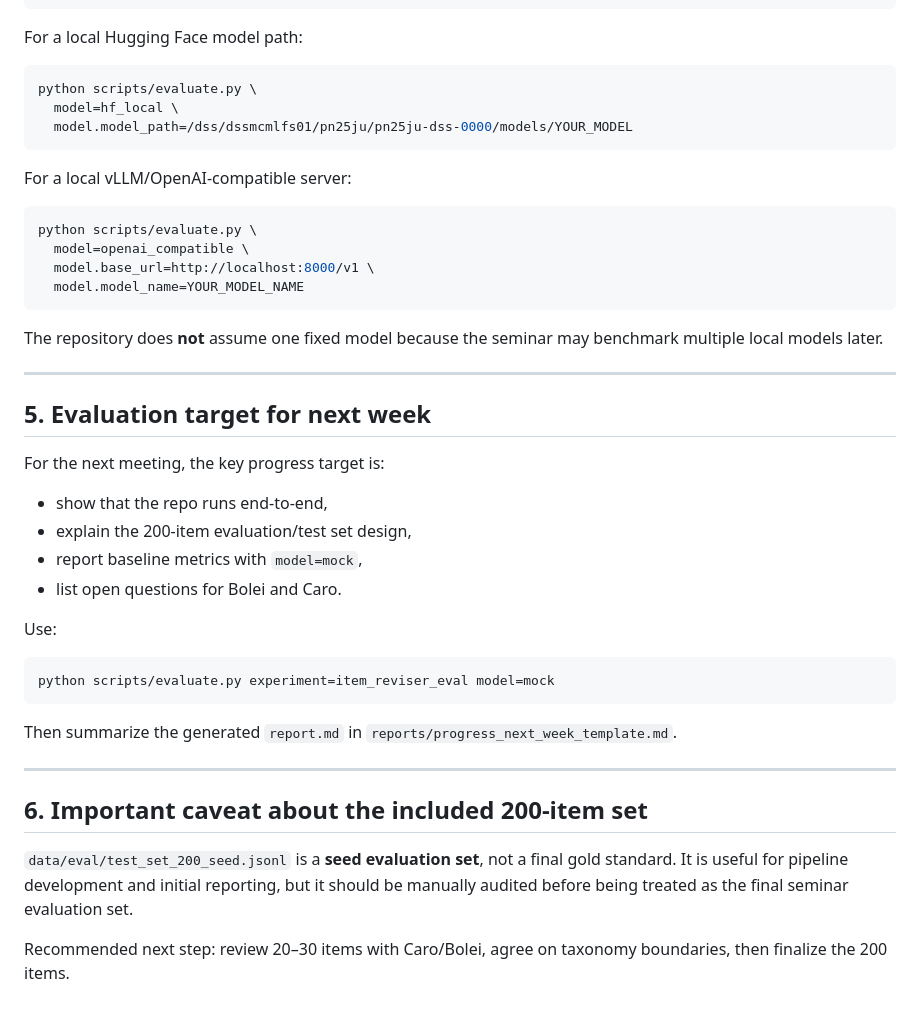
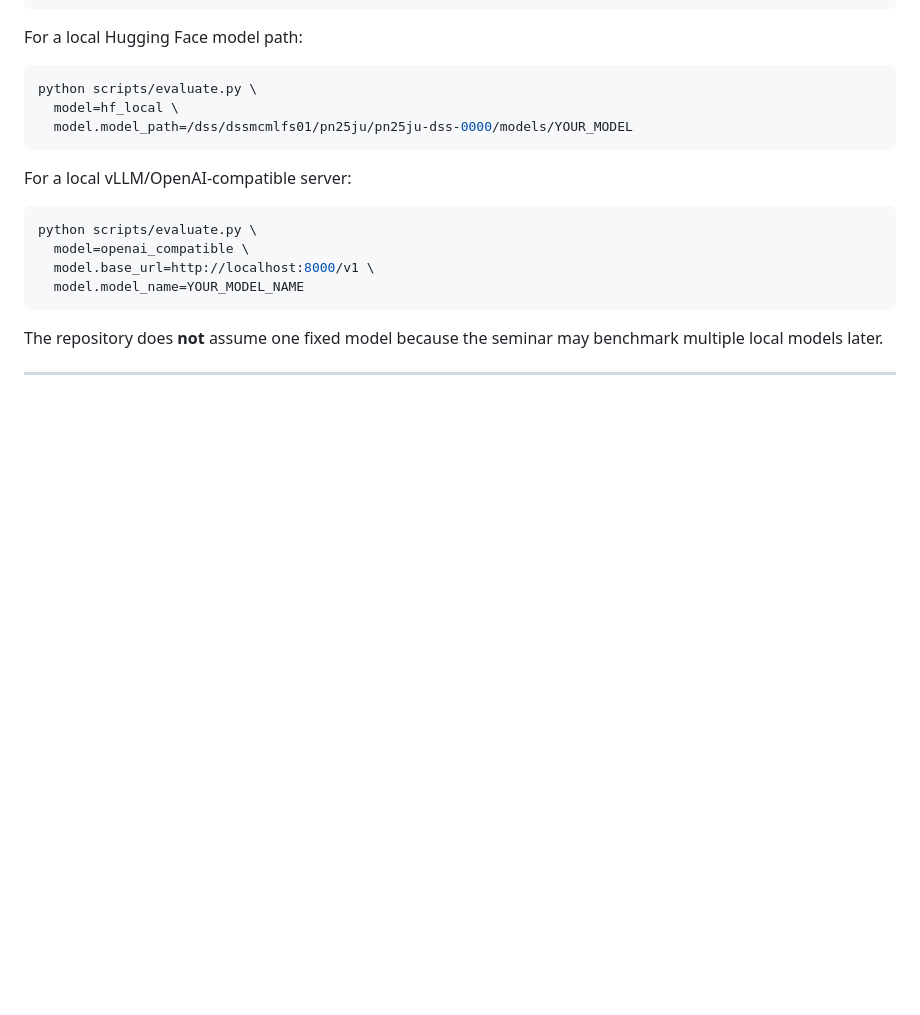
Before and after one commit to sn1887/SEMINAR-ITEM-REVISER, a Markdown page: README.md, the part around the change. Drawn GitHub-style; blank space fills up the shorter version.

````diff
--- a/README.md
+++ b/README.md
@@ -145,28 +145,3 @@ python scripts/evaluate.py \
 The repository does **not** assume one fixed model because the seminar may benchmark multiple local models later.
 
 ---
-
-## 5. Evaluation target for next week
-
-For the next meeting, the key progress target is:
-
-- show that the repo runs end-to-end,
-- explain the 200-item evaluation/test set design,
-- report baseline metrics with `model=mock`,
-- list open questions for Bolei and Caro.
-
-Use:
-
-```bash
-python scripts/evaluate.py experiment=item_reviser_eval model=mock
-```
-
-Then summarize the generated `report.md` in `reports/progress_next_week_template.md`.
-
----
-
-## 6. Important caveat about the included 200-item set
-
-`data/eval/test_set_200_seed.jsonl` is a **seed evaluation set**, not a final gold standard. It is useful for pipeline development and initial reporting, but it should be manually audited before being treated as the final seminar evaluation set.
-
-Recommended next step: review 20–30 items with Caro/Bolei, agree on taxonomy boundaries, then finalize the 200 items.
````
